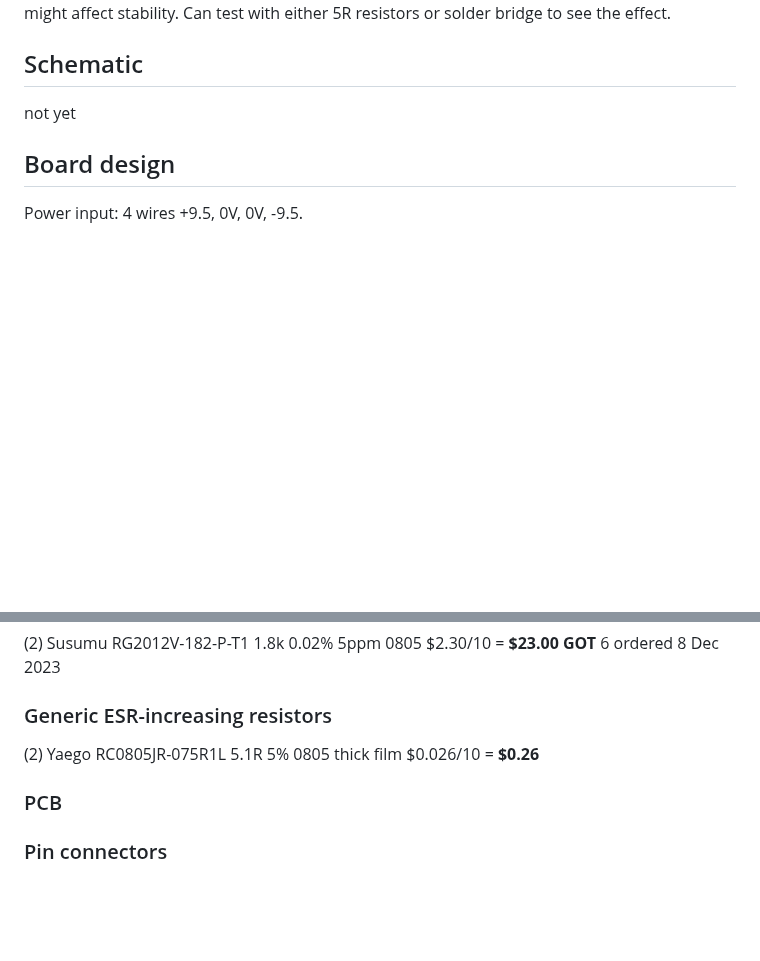
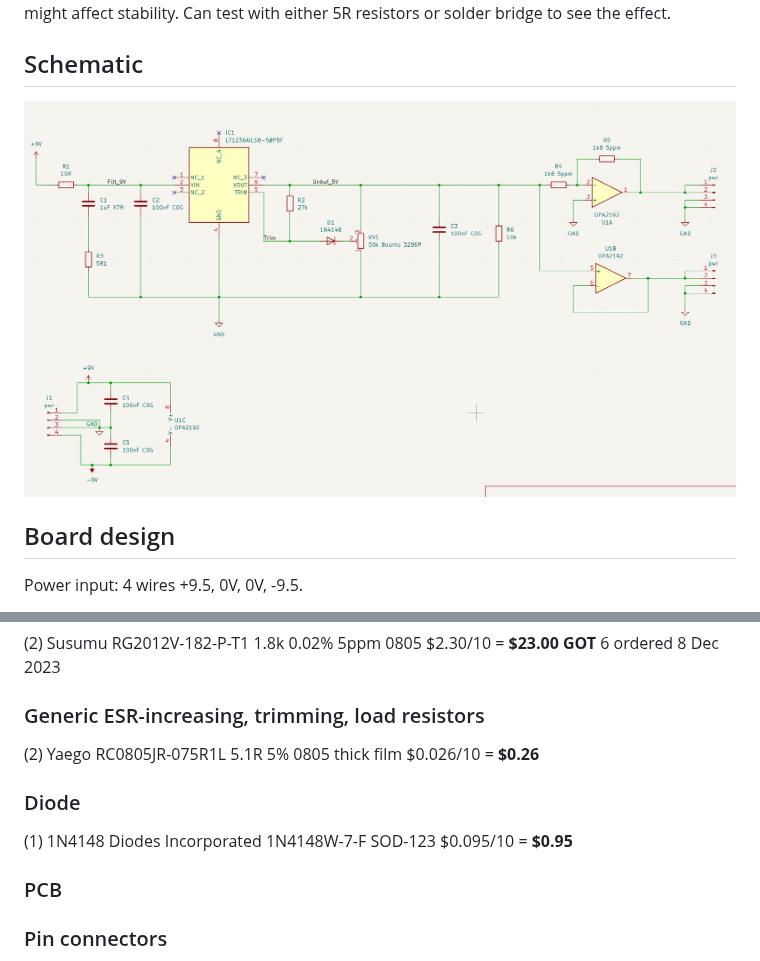
Before and after one commit to svgeesus/EuroMPE, a Markdown page: Duophonic/voltage-ref-LT1236.md, 2 parts joined by grey strips. GitHub-like rendering; pictures changed too: Duophonic/img/vref-lt-schematic-v0.1.png (added); blank space fills up the shorter version.

Commit message:
lt vref

```diff
--- a/Duophonic/voltage-ref-LT1236.md
+++ b/Duophonic/voltage-ref-LT1236.md
@@ -105,7 +105,7 @@ Use small serial resistors for the larger decoupling caps because too-low ESR of
 
 ## Schematic
 
-not yet
+![schematic](./img/vref-lt-schematic-v0.1.png)
 
 ## Board design
 
@@ -168,9 +168,13 @@ or
 
 (2) Susumu RG2012V-182-P-T1 1.8k 0.02% 5ppm 0805 $2.30/10 = **$23.00 GOT** 6 ordered 8 Dec 2023
 
-### Generic ESR-increasing resistors
+### Generic ESR-increasing, trimming, load resistors
 
 (2) Yaego RC0805JR-075R1L 5.1R 5% 0805 thick film $0.026/10 = **$0.26**
+
+### Diode
+
+(1) 1N4148 Diodes Incorporated 1N4148W-7-F SOD-123 $0.095/10 = **$0.95**
 
 ### PCB
 
```
Also changed, not shown: 1 other file.
